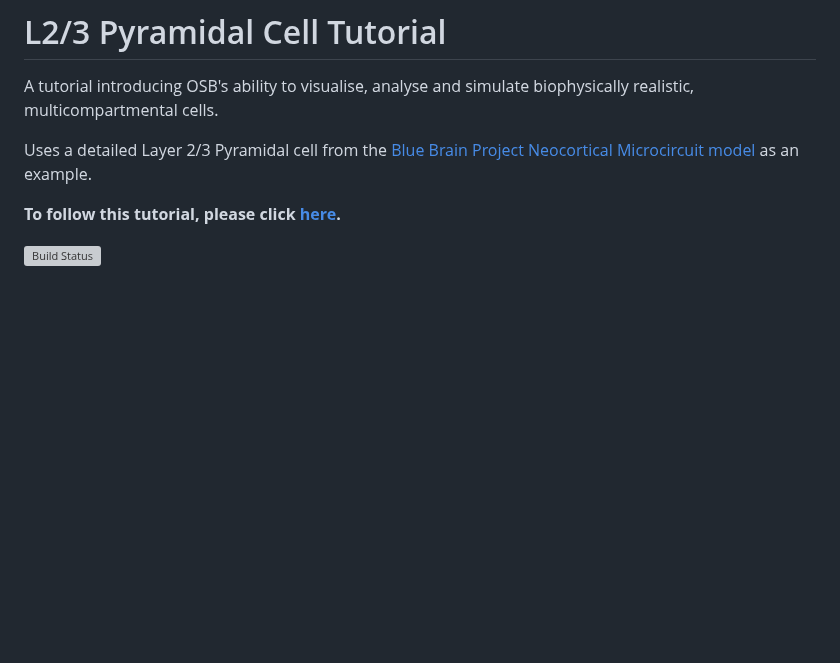
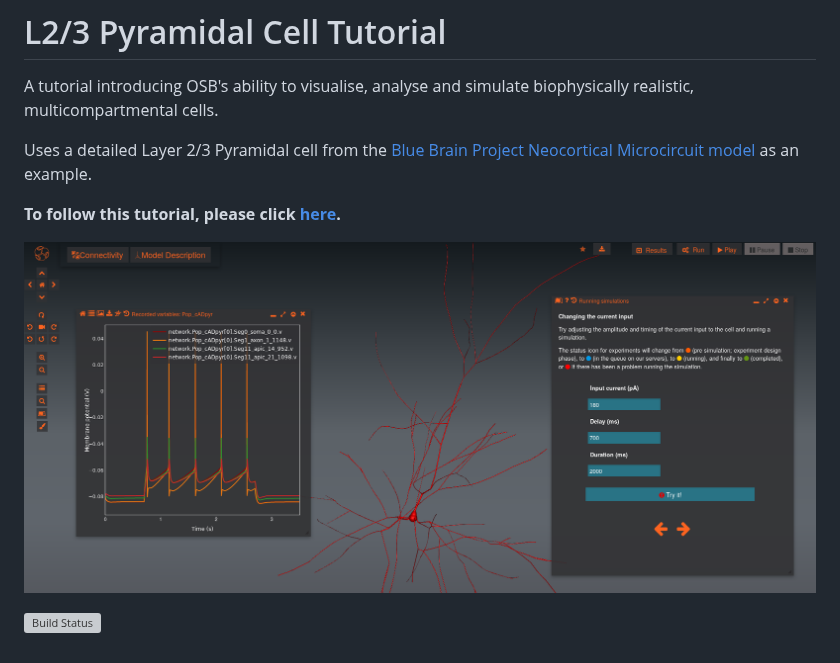
Before and after one commit to OpenSourceBrain/L23PyramidalCellTutorial, a Markdown page: README.md, the part around the change. Rendered like a GitHub page; pictures changed too: NeuroML2/images/L23.png (added); blank space fills up the shorter version; grey boxes are pictures that could not be loaded.

Commit message:
Add image

```diff
--- a/README.md
+++ b/README.md
@@ -6,4 +6,6 @@ Uses a detailed Layer 2/3 Pyramidal cell from the [Blue Brain Project Neocortica
 
 **To follow this tutorial, please click [here](http://www.opensourcebrain.org/projects/l23pyramidalcelltutorial/models?explorer=https%253A%252F%252Fraw.githubusercontent.com%252FOpenSourceBrain%252FL23PyramidalCellTutorial%252Fmaster%252FNeuroML2%252FosbSessions%252FGEPPETTO.json).**
 
+![Screenshot](https://raw.githubusercontent.com/OpenSourceBrain/L23PyramidalCellTutorial/master/NeuroML2/images/L23.png)
+
 [![Build Status](https://travis-ci.org/OpenSourceBrain/L23PyramidalCellTutorial.svg?branch=master)](https://travis-ci.org/OpenSourceBrain/L23PyramidalCellTutorial)
```
